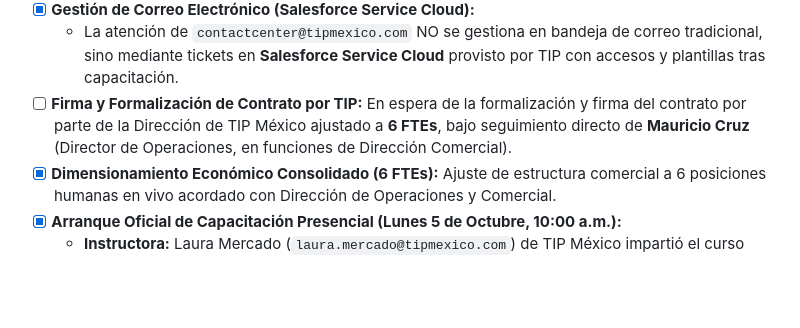
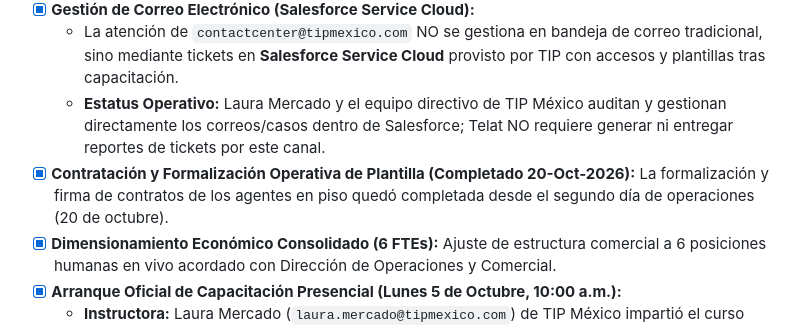
Before and after one commit to morocog/tip-direccion, a Markdown page: docs/PENDIENTES.md, the part around one of its changes. Drawn GitHub-style; blank space fills up the shorter version.

```diff
--- a/docs/PENDIENTES.md
+++ b/docs/PENDIENTES.md
@@ -49,7 +49,8 @@ Este documento mantiene el estado de verificación, roadmap, acuerdos y deuda t
 - [x] **Exclusión de WhatsApp Acordada con TIP:** TIP retiene el canal WhatsApp en su plataforma Zenvia; Telat no lo operará ni aprovisionará licencias.
 - [x] **Gestión de Correo Electrónico (Salesforce Service Cloud):**
   - La atención de `contactcenter@tipmexico.com` NO se gestiona en bandeja de correo tradicional, sino mediante tickets en **Salesforce Service Cloud** provisto por TIP con accesos y plantillas tras capacitación.
-- [ ] **Firma y Formalización de Contrato por TIP:** En espera de la formalización y firma del contrato por parte de la Dirección de TIP México ajustado a **6 FTEs**, bajo seguimiento directo de **Mauricio Cruz** (Director de Operaciones, en funciones de Dirección Comercial).
+  - **Estatus Operativo:** Laura Mercado y el equipo directivo de TIP México auditan y gestionan directamente los correos/casos dentro de Salesforce; Telat NO requiere generar ni entregar reportes de tickets por este canal.
+- [x] **Contratación y Formalización Operativa de Plantilla (Completado 20-Oct-2026):** La formalización y firma de contratos de los agentes en piso quedó completada desde el segundo día de operaciones (20 de octubre).
 - [x] **Dimensionamiento Económico Consolidado (6 FTEs):** Ajuste de estructura comercial a 6 posiciones humanas en vivo acordado con Dirección de Operaciones y Comercial.
 - [x] **Arranque Oficial de Capacitación Presencial (Lunes 5 de Octubre, 10:00 a.m.):**
   - **Instructora:** Laura Mercado (`laura.mercado@tipmexico.com`) de TIP México impartió el curso presencial en instalaciones de TELAT.
```
Also changed, not shown: other parts of docs/PENDIENTES.md (+14 -11 lines).
